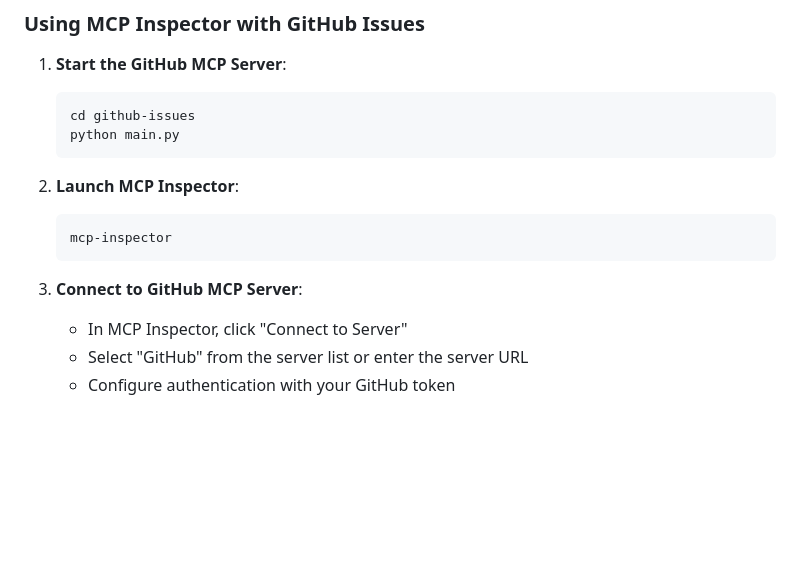
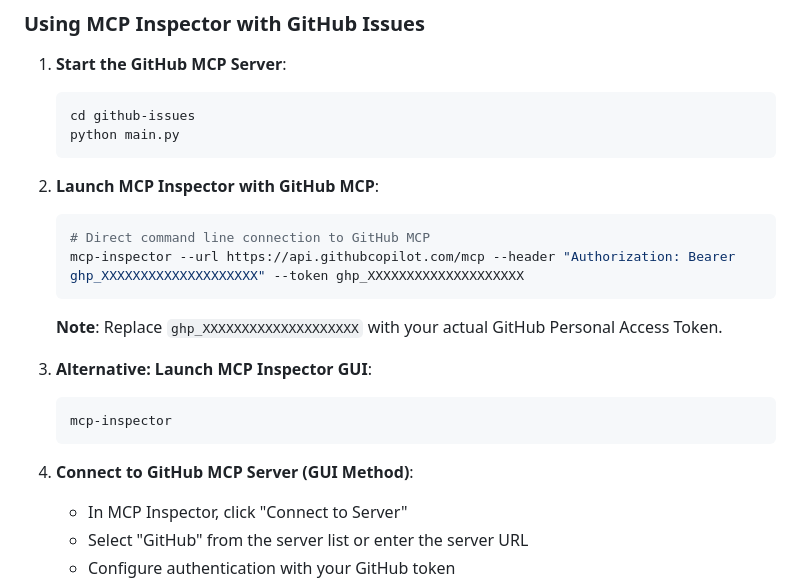
Before and after one commit to amitpuri/llm-playground, a Markdown page: README.md, the part around the change. Drawn GitHub-style; blank space fills up the shorter version.

Commit message:
Update space

````diff
--- a/README.md
+++ b/README.md
@@ -425,12 +425,20 @@ npm install @modelcontextprotocol/inspector
    python main.py
    ```
 
-2. **Launch MCP Inspector**:
+2. **Launch MCP Inspector with GitHub MCP**:
+   ```bash
+   # Direct command line connection to GitHub MCP
+   mcp-inspector --url https://api.githubcopilot.com/mcp --header "Authorization: Bearer ghp_XXXXXXXXXXXXXXXXXXXX" --token ghp_XXXXXXXXXXXXXXXXXXXX
+   ```
+
+   **Note**: Replace `ghp_XXXXXXXXXXXXXXXXXXXX` with your actual GitHub Personal Access Token.
+
+3. **Alternative: Launch MCP Inspector GUI**:
    ```bash
    mcp-inspector
    ```
 
-3. **Connect to GitHub MCP Server**:
+4. **Connect to GitHub MCP Server (GUI Method)**:
    - In MCP Inspector, click "Connect to Server"
    - Select "GitHub" from the server list or enter the server URL
    - Configure authentication with your GitHub token
````
